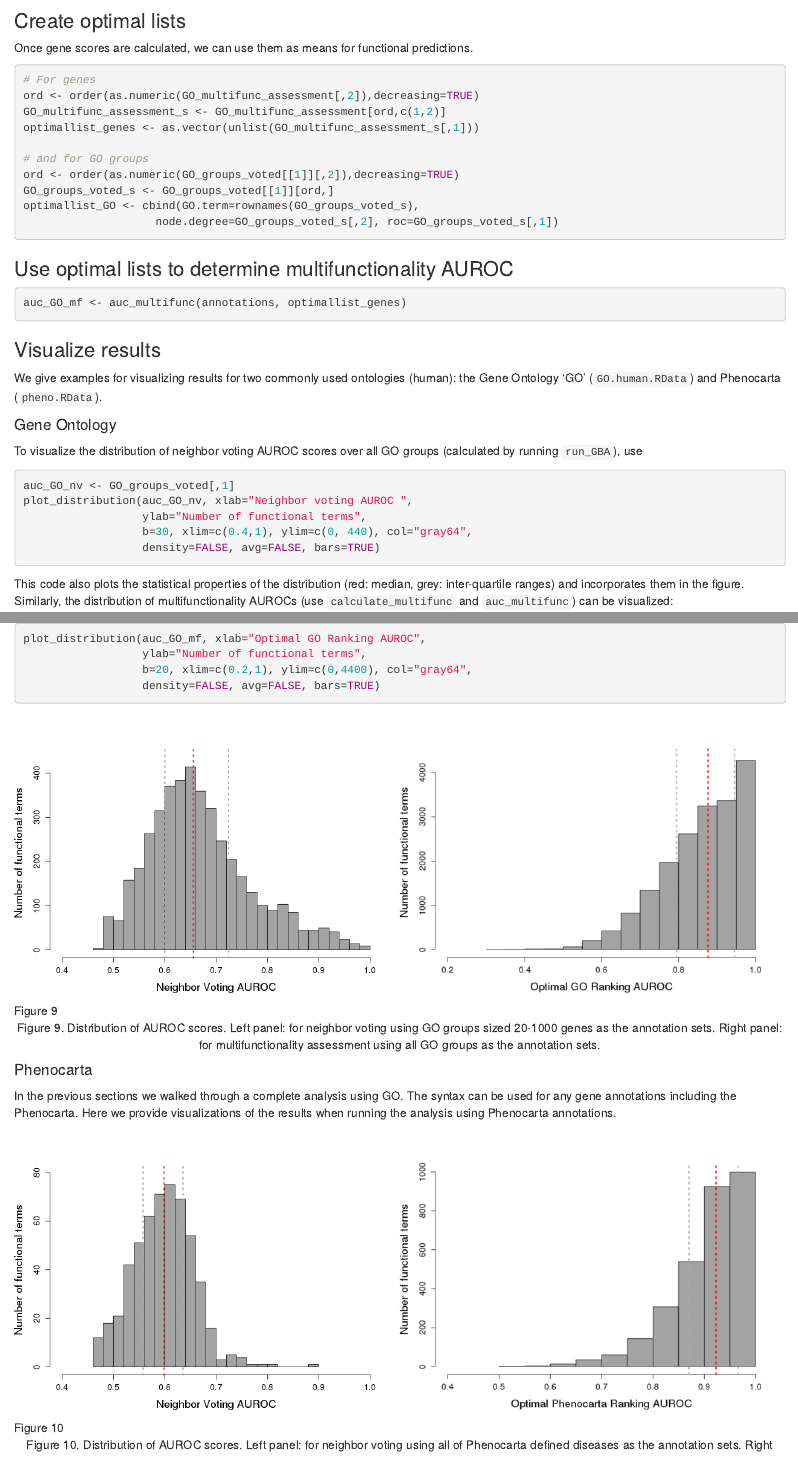
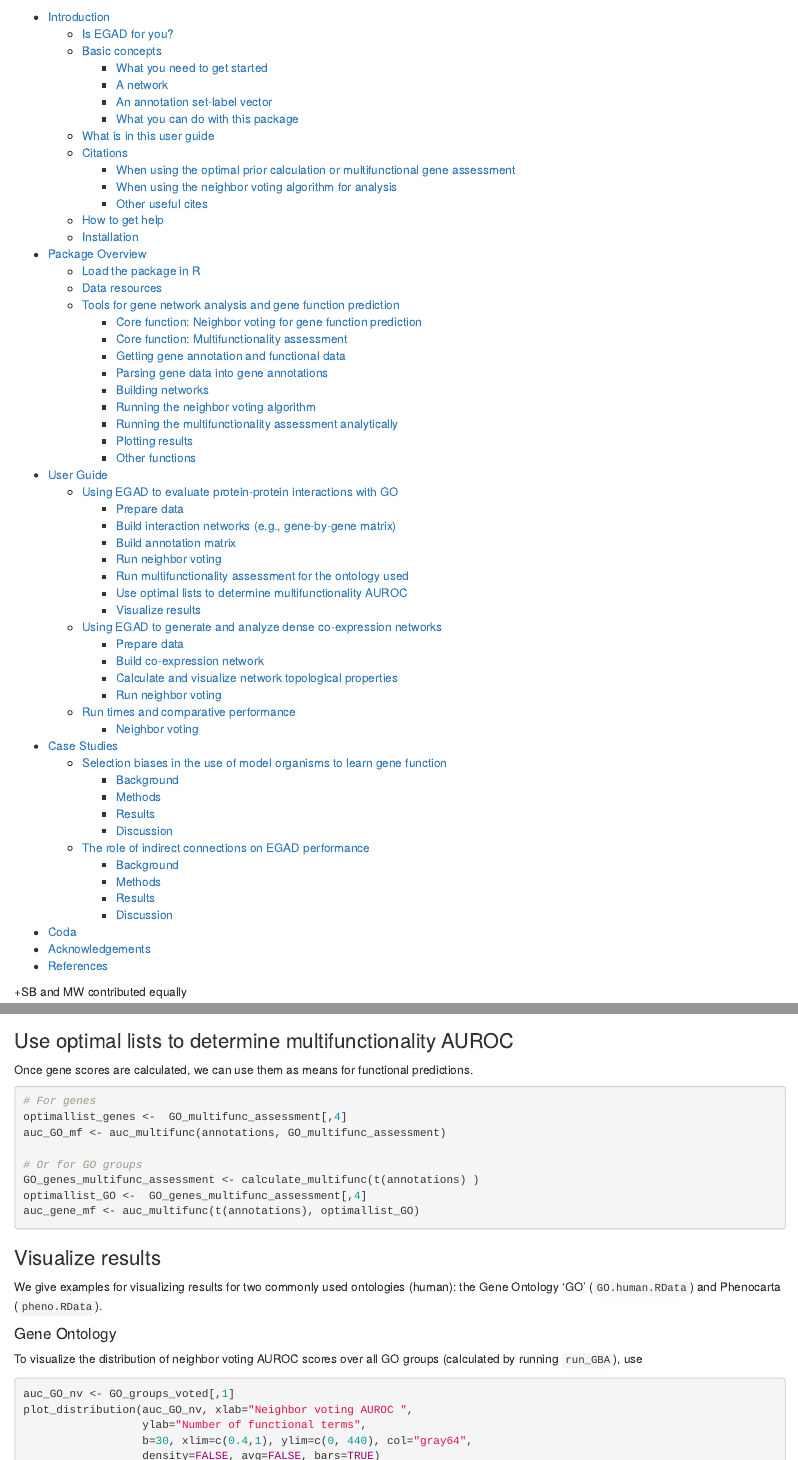
Before and after one commit to sarbal/EGAD, an R Markdown document (vignettes/EGAD.Rmd): the page in a window 1100 px wide, from 18280 px down before the commit and from 120 px down after it, and a second part further down, joined at a grey line. Rendered offline with R 4.5, knitr and Pandoc, with nearby package versions; both versions are drawn in the output format of the newer one; code that draws random numbers runs with fixed seeds of ours; some code elsewhere in the file could not run offline.

Commit message:
Updated vignette to correct auc_multifunc description.

````diff
--- a/vignettes/EGAD.Rmd
+++ b/vignettes/EGAD.Rmd
@@ -486,24 +486,18 @@ We perform the multifunctionality assessment using the GO annotations:
 GO_multifunc_assessment <- calculate_multifunc(annotations)
 ```
 
-### Create optimal lists
+### Use optimal lists to determine multifunctionality AUROC
 Once gene scores are calculated, we can use them as means for functional predictions.
 ```{r eval=FALSE}
 # For genes
-ord <- order(as.numeric(GO_multifunc_assessment[,2]),decreasing=TRUE)
-GO_multifunc_assessment_s <- GO_multifunc_assessment[ord,c(1,2)]
-optimallist_genes <- as.vector(unlist(GO_multifunc_assessment_s[,1]))
+optimallist_genes <-  GO_multifunc_assessment[,4]
+auc_GO_mf <- auc_multifunc(annotations, GO_multifunc_assessment)
 
-# and for GO groups
-ord <- order(as.numeric(GO_groups_voted[[1]][,2]),decreasing=TRUE)
-GO_groups_voted_s <- GO_groups_voted[[1]][ord,]
-optimallist_GO <- cbind(GO.term=rownames(GO_groups_voted_s),
-                    node.degree=GO_groups_voted_s[,2], roc=GO_groups_voted_s[,1])
-```
+# Or for GO groups
+GO_genes_multifunc_assessment <- calculate_multifunc(t(annotations) )
+optimallist_GO <-  GO_genes_multifunc_assessment[,4]
+auc_gene_mf <- auc_multifunc(t(annotations), optimallist_GO)
 
-### Use optimal lists to determine multifunctionality AUROC
-```{r eval=FALSE}
-auc_GO_mf <- auc_multifunc(annotations, optimallist_genes)
 ```
 
 ### Visualize results
````
Also changed, not shown: vignettes/EGAD.Rmd (18 more changed lines), 19 other files.
